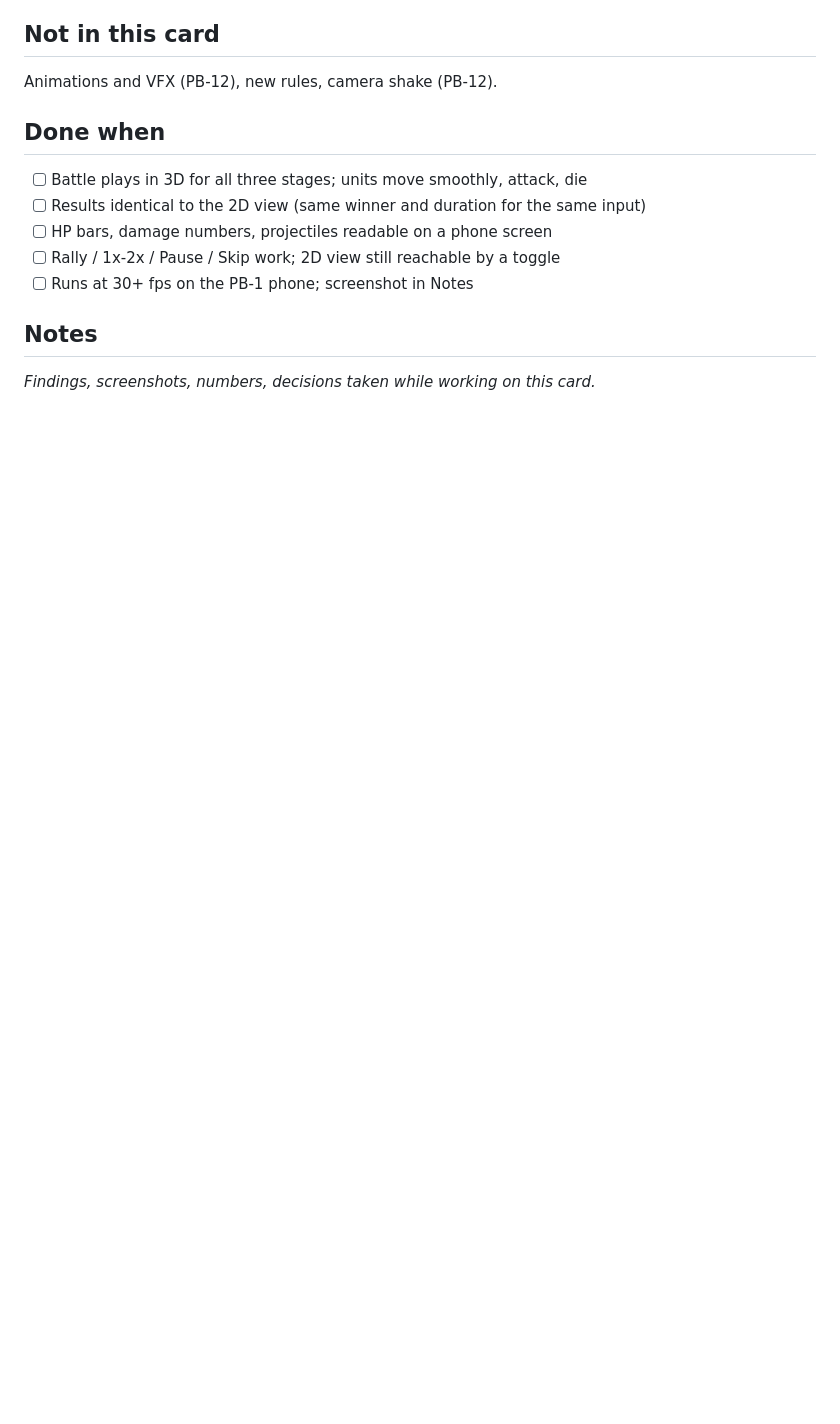
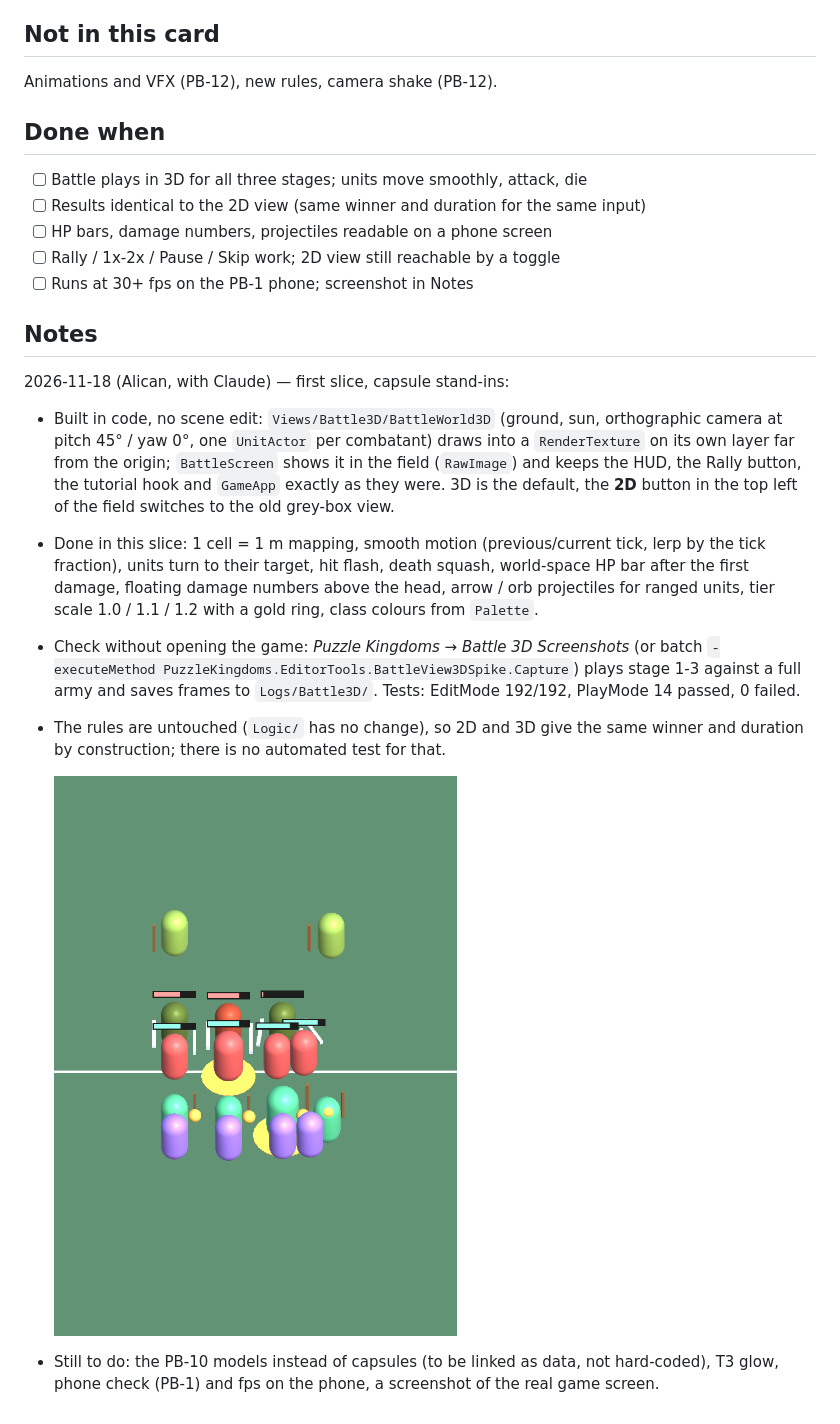
Before and after one commit to Iremir0/Puzzle-Kingdoms, a Markdown page: docs/cards/PB-11.md, the part around the change. GitHub-like rendering; pictures changed too: docs/cards/img/pb-11-battle3d-capsules.png (added); blank space fills up the shorter version.

```diff
--- a/docs/cards/PB-11.md
+++ b/docs/cards/PB-11.md
@@ -73,4 +73,22 @@ Animations and VFX (PB-12), new rules, camera shake (PB-12).
 - [ ] Runs at 30+ fps on the PB-1 phone; screenshot in Notes
 
 ## Notes
-_Findings, screenshots, numbers, decisions taken while working on this card._
+2026-11-18 (Alican, with Claude) — first slice, capsule stand-ins:
+- Built in code, no scene edit: `Views/Battle3D/BattleWorld3D` (ground, sun, orthographic camera at
+  pitch 45° / yaw 0°, one `UnitActor` per combatant) draws into a `RenderTexture` on its own layer far
+  from the origin; `BattleScreen` shows it in the field (`RawImage`) and keeps the HUD, the Rally
+  button, the tutorial hook and `GameApp` exactly as they were. 3D is the default, the **2D** button
+  in the top left of the field switches to the old grey-box view.
+- Done in this slice: 1 cell = 1 m mapping, smooth motion (previous/current tick, lerp by the tick
+  fraction), units turn to their target, hit flash, death squash, world-space HP bar after the first
+  damage, floating damage numbers above the head, arrow / orb projectiles for ranged units, tier
+  scale 1.0 / 1.1 / 1.2 with a gold ring, class colours from `Palette`.
+- Check without opening the game: *Puzzle Kingdoms → Battle 3D Screenshots* (or batch
+  `-executeMethod PuzzleKingdoms.EditorTools.BattleView3DSpike.Capture`) plays stage 1-3 against a full
+  army and saves frames to `Logs/Battle3D/`. Tests: EditMode 192/192, PlayMode 14 passed, 0 failed.
+- The rules are untouched (`Logic/` has no change), so 2D and 3D give the same winner and duration
+  by construction; there is no automated test for that.
+
+  ![3D battle with capsules](img/pb-11-battle3d-capsules.png)
+- Still to do: the PB-10 models instead of capsules (to be linked as data, not hard-coded), T3 glow,
+  phone check (PB-1) and fps on the phone, a screenshot of the real game screen.
```
Also changed, not shown: docs/STRUCTURE.md (+2 -0 lines), 9 other files.
